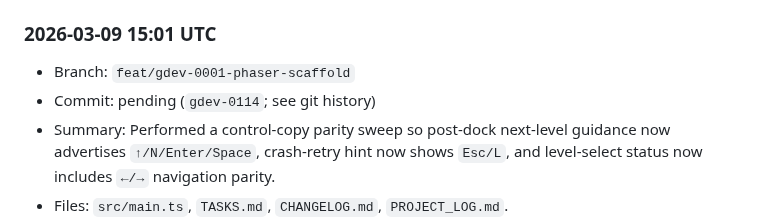
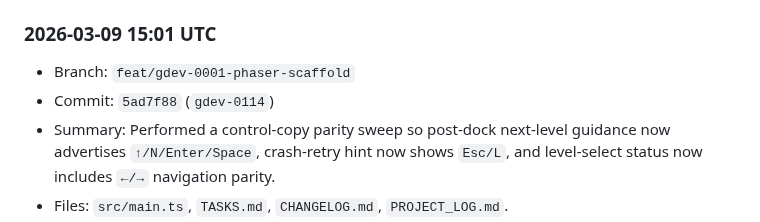
Before and after one commit to shawnmacewen/egg-lander, a Markdown page: PROJECT_LOG.md, the part around the change. GitHub-like rendering.

Commit message:
docs: backfill gdev-0114 commit hash in project log

```diff
--- a/PROJECT_LOG.md
+++ b/PROJECT_LOG.md
@@ -18,7 +18,7 @@ Purpose: preserve durable context for Egg Lander so progress does not get lost a
 
 ### 2026-03-09 15:01 UTC
 - Branch: `feat/gdev-0001-phaser-scaffold`
-- Commit: pending (`gdev-0114`; see git history)
+- Commit: `5ad7f88` (`gdev-0114`)
 - Summary: Performed a control-copy parity sweep so post-dock next-level guidance now advertises `↑/N/Enter/Space`, crash-retry hint now shows `Esc/L`, and level-select status now includes `←/→` navigation parity.
 - Files: `src/main.ts`, `TASKS.md`, `CHANGELOG.md`, `PROJECT_LOG.md`.
 - Next: continue safe, incremental gameplay QoL/readability improvements that reduce control friction and repeated setup.
```
